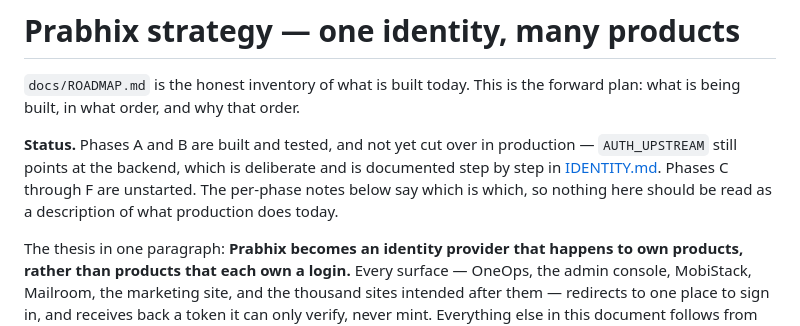
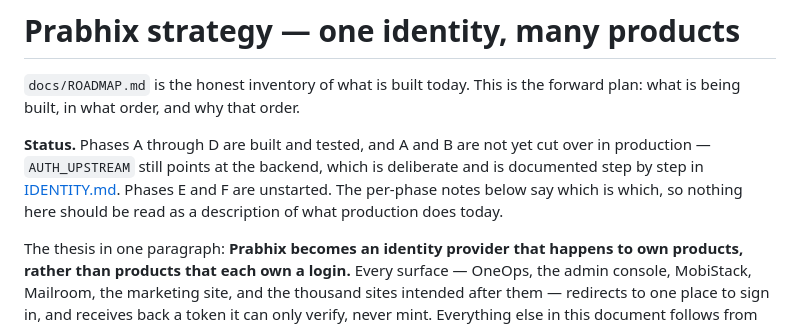
Before and after one commit to prabhixtechnologies/infra, a Markdown page: docs/STRATEGY.md, the part around one of its changes. Drawn GitHub-style.

```diff
--- a/docs/STRATEGY.md
+++ b/docs/STRATEGY.md
@@ -3,10 +3,10 @@
 `docs/ROADMAP.md` is the honest inventory of what is built today. This is the forward plan: what is
 being built, in what order, and why that order.
 
-**Status.** Phases A and B are built and tested, and not yet cut over in production — `AUTH_UPSTREAM`
-still points at the backend, which is deliberate and is documented step by step in
-[IDENTITY.md](IDENTITY.md#cutover-order). Phases C through F are unstarted. The per-phase notes below
-say which is which, so nothing here should be read as a description of what production does today.
+**Status.** Phases A through D are built and tested, and A and B are not yet cut over in production —
+`AUTH_UPSTREAM` still points at the backend, which is deliberate and is documented step by step in
+[IDENTITY.md](IDENTITY.md#cutover-order). Phases E and F are unstarted. The per-phase notes below say
+which is which, so nothing here should be read as a description of what production does today.
 
 The thesis in one paragraph: **Prabhix becomes an identity provider that happens to own products,
 rather than products that each own a login.** Every surface — OneOps, the admin console, MobiStack,
```
Also changed, not shown: other parts of docs/STRATEGY.md (+43 -17 lines).
